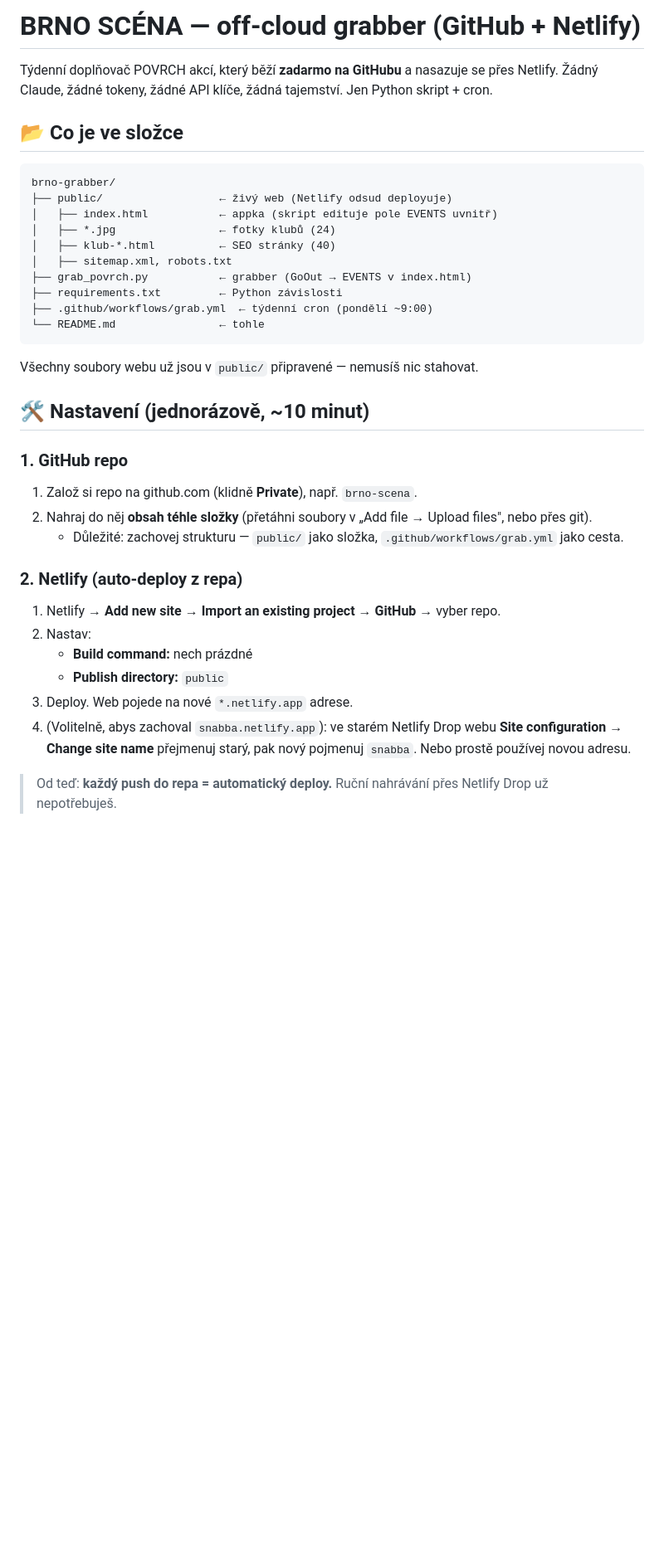
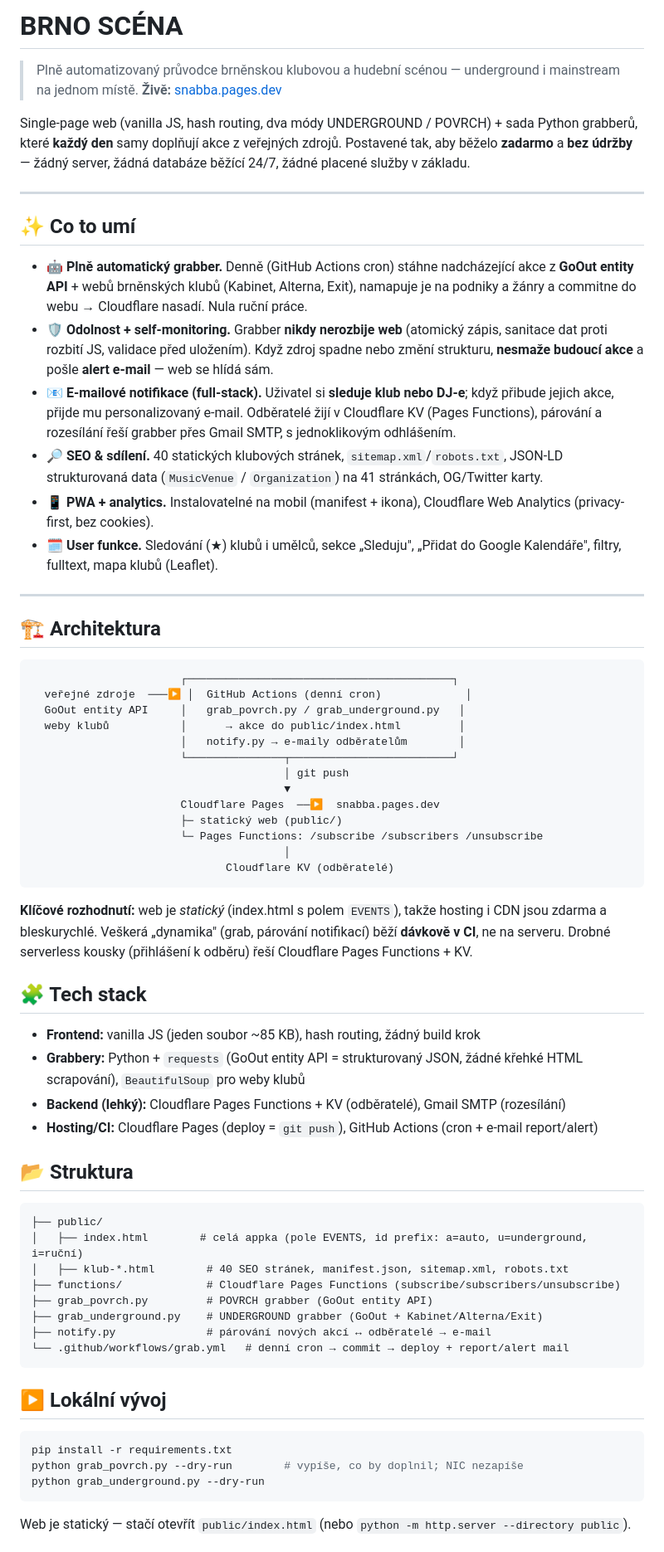
Before and after one commit to nesnasimnegry/Brno_Povrch, a Markdown page: README.md, the part around one of its changes. Shown at 83% size. Drawn GitHub-style; blank space fills up the shorter version.

Commit message:
docs: README jako portfolio case study (aktualni stav)
Stary README popisoval Netlify/tydenni/jen-POVRCH (neaktualni). Novy =
case study: co to umi, architektura, tech stack, jak to bezi.

Co-Authored-By: Claude Opus 4.8 <noreply@anthropic.com>

````diff
--- a/README.md
+++ b/README.md
@@ -1,37 +1,66 @@
-# BRNO SCÉNA — off-cloud grabber (GitHub + Netlify)
+# BRNO SCÉNA
 
-Týdenní doplňovač POVRCH akcí, který běží **zadarmo na GitHubu** a nasazuje se přes Netlify.
-Žádný Claude, žádné tokeny, žádné API klíče, žádná tajemství. Jen Python skript + cron.
+> Plně automatizovaný průvodce brněnskou klubovou a hudební scénou — underground i mainstream na jednom místě.
+> **Živě:** [snabba.pages.dev](https://snabba.pages.dev)
 
-## 📂 Co je ve složce
+Single-page web (vanilla JS, hash routing, dva módy UNDERGROUND / POVRCH) + sada Python grabberů, které **každý den** samy doplňují akce z veřejných zdrojů. Postavené tak, aby běželo **zadarmo** a **bez údržby** — žádný server, žádná databáze běžící 24/7, žádné placené služby v základu.
+
+---
+
+## ✨ Co to umí
+
+- **🤖 Plně automatický grabber.** Denně (GitHub Actions cron) stáhne nadcházející akce z **GoOut entity API** + webů brněnských klubů (Kabinet, Alterna, Exit), namapuje je na podniky a žánry a commitne do webu → Cloudflare nasadí. Nula ruční práce.
+- **🛡️ Odolnost + self-monitoring.** Grabber **nikdy nerozbije web** (atomický zápis, sanitace dat proti rozbití JS, validace před uložením). Když zdroj spadne nebo změní strukturu, **nesmaže budoucí akce** a pošle **alert e-mail** — web se hlídá sám.
+- **📧 E-mailové notifikace (full-stack).** Uživatel si **sleduje klub nebo DJ-e**; když přibude jejich akce, přijde mu personalizovaný e-mail. Odběratelé žijí v Cloudflare KV (Pages Functions), párování a rozesílání řeší grabber přes Gmail SMTP, s jednoklikovým odhlášením.
+- **🔎 SEO & sdílení.** 40 statických klubových stránek, `sitemap.xml`/`robots.txt`, JSON-LD strukturovaná data (`MusicVenue` / `Organization`) na 41 stránkách, OG/Twitter karty.
+- **📱 PWA + analytics.** Instalovatelné na mobil (manifest + ikona), Cloudflare Web Analytics (privacy-first, bez cookies).
+- **🗓️ User funkce.** Sledování (★) klubů i umělců, sekce „Sleduju", „Přidat do Google Kalendáře", filtry, fulltext, mapa klubů (Leaflet).
+
+---
+
+## 🏗️ Architektura
+
 ```
-brno-grabber/
-├── public/                  ← živý web (Netlify odsud deployuje)
-│   ├── index.html           ← appka (skript edituje pole EVENTS uvnitř)
-│   ├── *.jpg                ← fotky klubů (24)
-│   ├── klub-*.html          ← SEO stránky (40)
-│   ├── sitemap.xml, robots.txt
-├── grab_povrch.py           ← grabber (GoOut → EVENTS v index.html)
-├── requirements.txt         ← Python závislosti
-├── .github/workflows/grab.yml  ← týdenní cron (pondělí ~9:00)
-└── README.md                ← tohle
+                       ┌─────────────────────────────────────────┐
+  veřejné zdroje  ───▶ │  GitHub Actions (denní cron)             │
+  GoOut entity API     │   grab_povrch.py / grab_underground.py   │
+  weby klubů           │      → akce do public/index.html         │
+                       │   notify.py → e-maily odběratelům        │
+                       └───────────────┬─────────────────────────┘
+                                       │ git push
+                                       ▼
+                       Cloudflare Pages  ──▶  snabba.pages.dev
+                       ├─ statický web (public/)
+                       └─ Pages Functions: /subscribe /subscribers /unsubscribe
+                                       │
+                              Cloudflare KV (odběratelé)
 ```
-Všechny soubory webu už jsou v `public/` připravené — nemusíš nic stahovat.
 
-## 🛠️ Nastavení (jednorázově, ~10 minut)
+**Klíčové rozhodnutí:** web je *statický* (index.html s polem `EVENTS`), takže hosting i CDN jsou zdarma a bleskurychlé. Veškerá „dynamika" (grab, párování notifikací) běží **dávkově v CI**, ne na serveru. Drobné serverless kousky (přihlášení k odběru) řeší Cloudflare Pages Functions + KV.
 
-### 1. GitHub repo
-1. Založ si repo na github.com (klidně **Private**), např. `brno-scena`.
-2. Nahraj do něj **obsah téhle složky** (přetáhni soubory v „Add file → Upload files", nebo přes git).
-   - Důležité: zachovej strukturu — `public/` jako složka, `.github/workflows/grab.yml` jako cesta.
+## 🧩 Tech stack
+- **Frontend:** vanilla JS (jeden soubor ~85 KB), hash routing, žádný build krok
+- **Grabbery:** Python + `requests` (GoOut entity API = strukturovaný JSON, žádné křehké HTML scrapování), `BeautifulSoup` pro weby klubů
+- **Backend (lehký):** Cloudflare Pages Functions + KV (odběratelé), Gmail SMTP (rozesílání)
+- **Hosting/CI:** Cloudflare Pages (deploy = `git push`), GitHub Actions (cron + e-mail report/alert)
 
-### 2. Netlify (auto-deploy z repa)
-1. Netlify → **Add new site → Import an existing project → GitHub** → vyber repo.
-2. Nastav:
-   - **Build command:** nech prázdné
-   - **Publish directory:** `public`
-3. Deploy. Web pojede na nové `*.netlify.app` adrese.
-4. (Volitelně, abys zachoval `snabba.netlify.app`): ve starém Netlify Drop webu **Site configuration → Change site name** přejmenuj starý, pak nový pojmenuj `snabba`. Nebo prostě používej novou adresu.
+## 📂 Struktura
+```
+├── public/
+│   ├── index.html        # celá appka (pole EVENTS, id prefix: a=auto, u=underground, i=ruční)
+│   ├── klub-*.html        # 40 SEO stránek, manifest.json, sitemap.xml, robots.txt
+├── functions/             # Cloudflare Pages Functions (subscribe/subscribers/unsubscribe)
+├── grab_povrch.py         # POVRCH grabber (GoOut entity API)
+├── grab_underground.py    # UNDERGROUND grabber (GoOut + Kabinet/Alterna/Exit)
+├── notify.py              # párování nových akcí ↔ odběratelé → e-mail
+└── .github/workflows/grab.yml   # denní cron → commit → deploy + report/alert mail
+```
 
-> Od teď: **každý push do repa = automatický deploy.** Ruční nahrávání přes Netlify Drop už nepotřebuješ.
+## ▶️ Lokální vývoj
+```bash
+pip install -r requirements.txt
+python grab_povrch.py --dry-run        # vypíše, co by doplnil; NIC nezapíše
+python grab_underground.py --dry-run
+```
+Web je statický — stačí otevřít `public/index.html` (nebo `python -m http.server --directory public`).
 
````
Also changed, not shown: other parts of README.md (+4 -34 lines).
